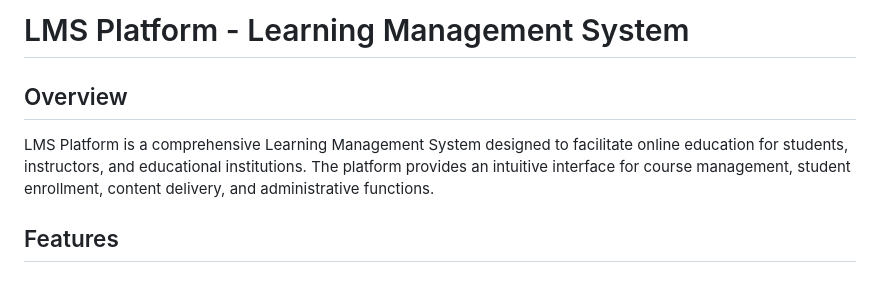
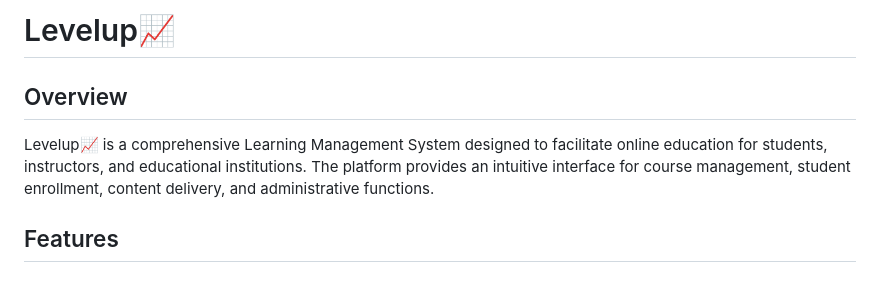
Before and after one commit to Biswajit-Parida-07/Levelup, a Markdown page: Project1/README.md, the part around the change. Drawn GitHub-style.

```diff
--- a/Project1/README.md
+++ b/Project1/README.md
@@ -1,8 +1,8 @@
-# LMS Platform - Learning Management System
+# Levelup📈
 
 ## Overview
 
-LMS Platform is a comprehensive Learning Management System designed to facilitate online education for students, instructors, and educational institutions. The platform provides an intuitive interface for course management, student enrollment, content delivery, and administrative functions.
+Levelup📈 is a comprehensive Learning Management System designed to facilitate online education for students, instructors, and educational institutions. The platform provides an intuitive interface for course management, student enrollment, content delivery, and administrative functions.
 
 ## Features
 
```
